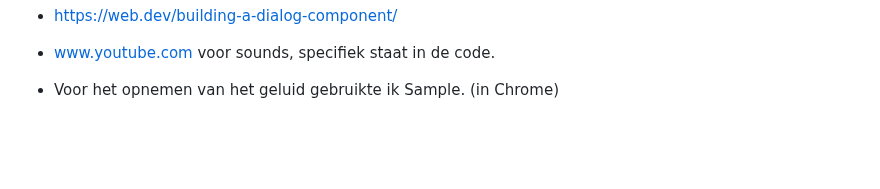
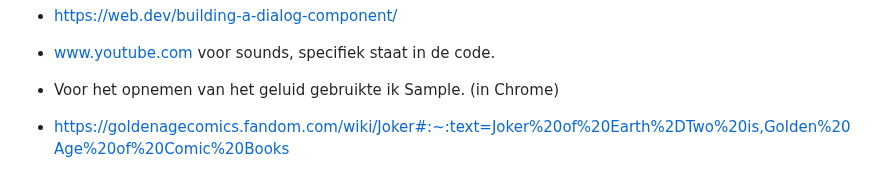
Before and after one commit to merelwiersmaa/basiswebsite-timeline, a Markdown page: README.md, the part around the change. Rendered like a GitHub page; blank space fills up the shorter version.

```diff
--- a/README.md
+++ b/README.md
@@ -156,3 +156,5 @@ Verbetering:
 - www.youtube.com voor sounds, specifiek staat in de code.
 
 - Voor het opnemen van het geluid gebruikte ik Sample. (in Chrome)
+
+- https://goldenagecomics.fandom.com/wiki/Joker#:~:text=Joker%20of%20Earth%2DTwo%20is,Golden%20Age%20of%20Comic%20Books
```
